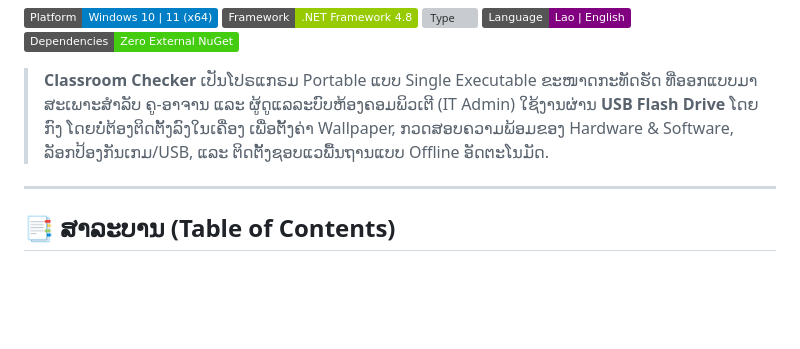
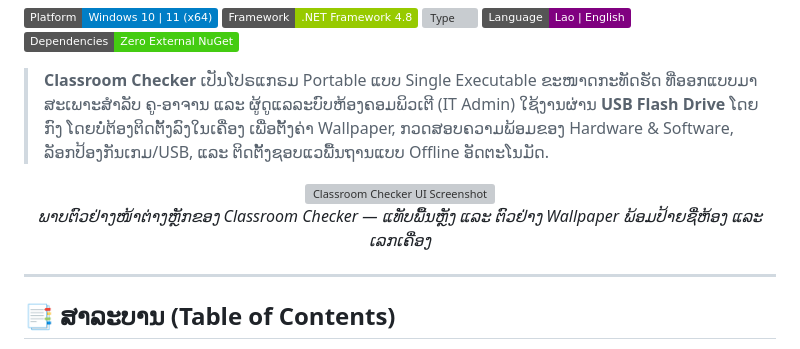
Before and after one commit to Kittisayst/classroom-checker, a Markdown page: dist/README.md, the part around the change. Drawn GitHub-style; badges without logos; blank space fills up the shorter version; grey boxes are pictures that could not be loaded.

```diff
--- a/dist/README.md
+++ b/dist/README.md
@@ -7,6 +7,12 @@
 [![Dependencies](https://img.shields.io/badge/Dependencies-Zero%20External%20NuGet-success.svg)]()
 
 > **Classroom Checker** ເປັນໂປຣແກຣມ Portable ແບບ Single Executable ຂະໜາດກະທັດຮັດ ທີ່ອອກແບບມາສະເພາະສຳລັບ ຄູ-ອາຈານ ແລະ ຜູ້ດູແລລະບົບຫ້ອງຄອມພິວເຕີ (IT Admin) ໃຊ້ງານຜ່ານ **USB Flash Drive** ໂດຍກົງ ໂດຍບໍ່ຕ້ອງຕິດຕັ້ງລົງໃນເຄື່ອງ ເພື່ອຕັ້ງຄ່າ Wallpaper, ກວດສອບຄວາມພ້ອມຂອງ Hardware & Software, ລັອກປ້ອງກັນເກມ/USB, ແລະ ຕິດຕັ້ງຊອບແວພື້ນຖານແບບ Offline ອັດຕະໂນມັດ.
+
+<p align="center">
+  <img src="docs/images/screenshot.jpg" alt="Classroom Checker UI Screenshot" width="880" />
+  <br>
+  <em>ພາບຕົວຢ່າງໜ້າຕ່າງຫຼັກຂອງ Classroom Checker — ແທັບພື້ນຫຼັງ ແລະ ຕົວຢ່າງ Wallpaper ພ້ອມປ້າຍຊື່ຫ້ອງ ແລະ ເລກເຄື່ອງ</em>
+</p>
 
 ---
 
```
Also changed, not shown: README.md (+6 -0 lines), docs/images/screenshot.jpg (added).
